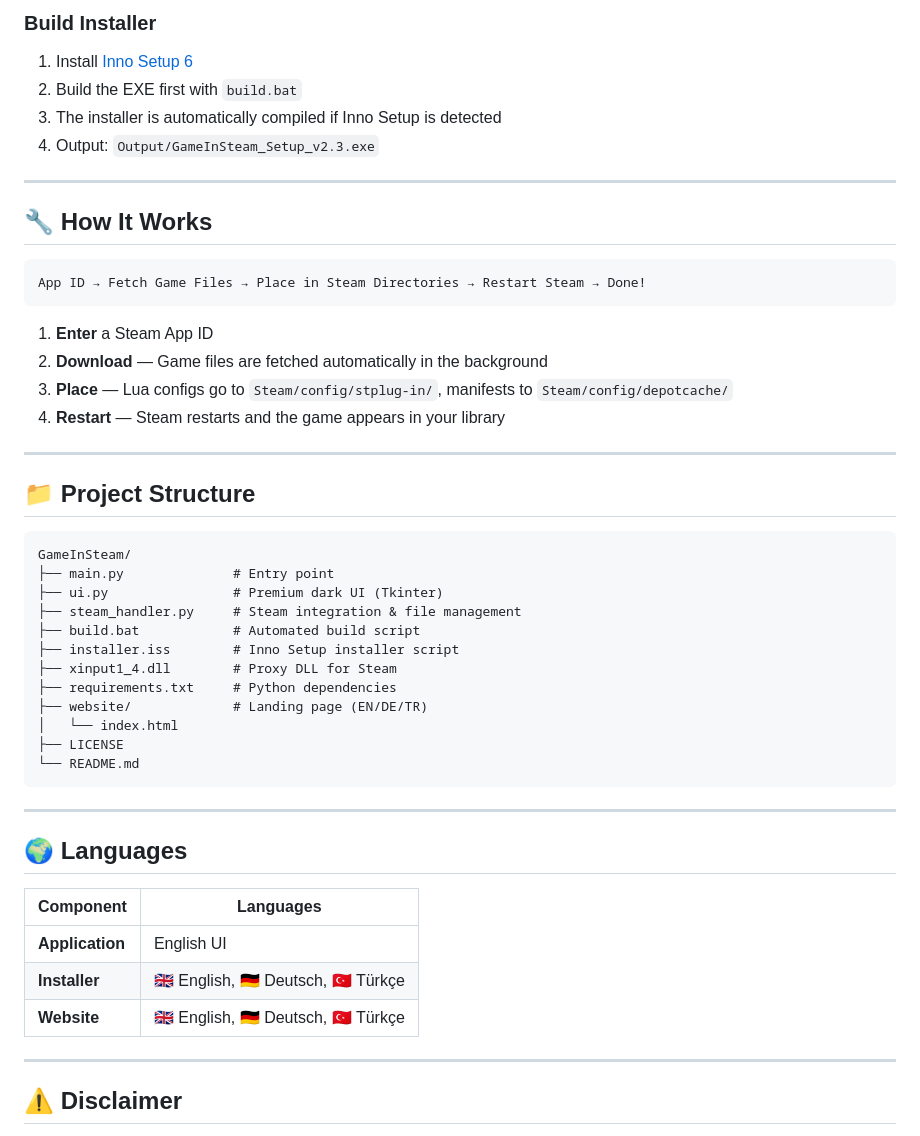
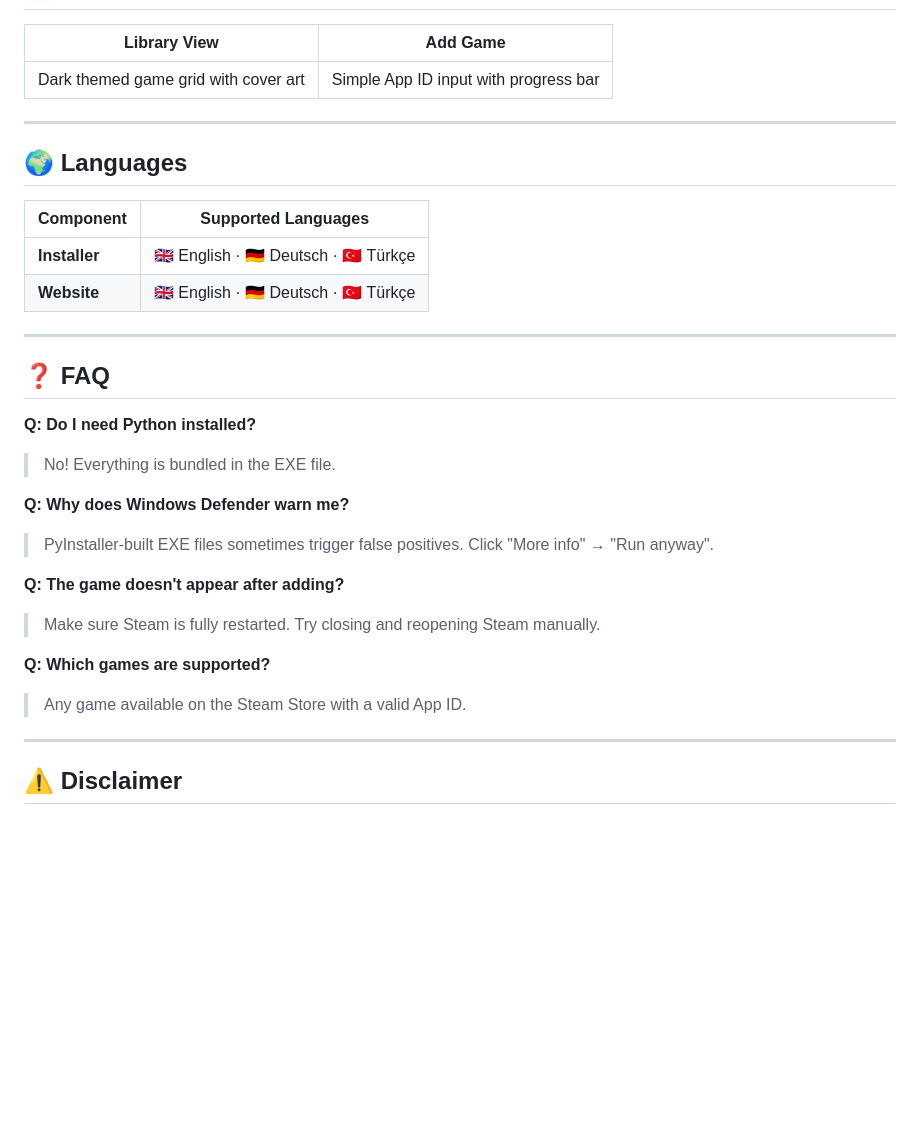
Before and after one commit to kakies13/GameInSteam, a Markdown page: README.md, the part around one of its changes. Rendered like a GitHub page; blank space fills up the shorter version.

````diff
--- a/README.md
+++ b/README.md
@@ -79,50 +74,31 @@ pyinstaller --noconfirm --onefile --windowed --name "GameInSteam" ^
-### Build Installer
-1. Install [Inno Setup 6](https://jrsoftware.org/isdl.php)
-2. Build the EXE first with `build.bat`
-3. The installer is automatically compiled if Inno Setup is detected
-4. Output: `Output/GameInSteam_Setup_v2.3.exe`
-
----
-
-## 🔧 How It Works
-
-```
-App ID → Fetch Game Files → Place in Steam Directories → Restart Steam → Done!
-```
-
-1. **Enter** a Steam App ID
-2. **Download** — Game files are fetched automatically in the background
-3. **Place** — Lua configs go to `Steam/config/stplug-in/`, manifests to `Steam/config/depotcache/`
-4. **Restart** — Steam restarts and the game appears in your library
-
----
-
-## 📁 Project Structure
-
-```
-GameInSteam/
-├── main.py              # Entry point
-├── ui.py                # Premium dark UI (Tkinter)
-├── steam_handler.py     # Steam integration & file management
-├── build.bat            # Automated build script
-├── installer.iss        # Inno Setup installer script
-├── xinput1_4.dll        # Proxy DLL for Steam
-├── requirements.txt     # Python dependencies
-├── website/             # Landing page (EN/DE/TR)
-│   └── index.html
-├── LICENSE
-└── README.md
-```
+| Library View | Add Game |
+|---|---|
+| Dark themed game grid with cover art | Simple App ID input with progress bar |
 
 ---
 
 ## 🌍 Languages
 
-| Component | Languages |
+| Component | Supported Languages |
 |---|---|
-| **Application** | English UI |
-| **Installer** | 🇬🇧 English, 🇩🇪 Deutsch, 🇹🇷 Türkçe |
-| **Website** | 🇬🇧 English, 🇩🇪 Deutsch, 🇹🇷 Türkçe |
+| **Installer** | 🇬🇧 English · 🇩🇪 Deutsch · 🇹🇷 Türkçe |
+| **Website** | 🇬🇧 English · 🇩🇪 Deutsch · 🇹🇷 Türkçe |
+
+---
+
+## ❓ FAQ
+
+**Q: Do I need Python installed?**
+> No! Everything is bundled in the EXE file.
+
+**Q: Why does Windows Defender warn me?**
+> PyInstaller-built EXE files sometimes trigger false positives. Click "More info" → "Run anyway".
+
+**Q: The game doesn't appear after adding?**
+> Make sure Steam is fully restarted. Try closing and reopening Steam manually.
+
+**Q: Which games are supported?**
+> Any game available on the Steam Store with a valid App ID.
 
 ---
 
````
Also changed, not shown: other parts of README.md (+37 -42 lines).
